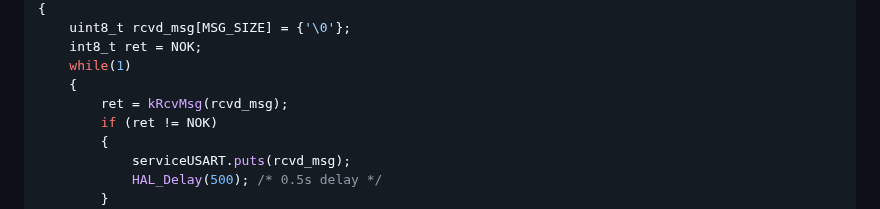
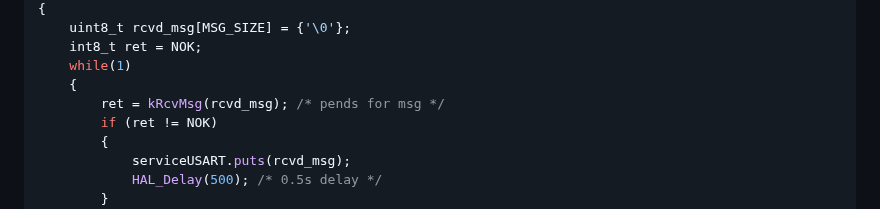
Before and after one commit to antoniogiacomelli/K0BA_Lil, a Markdown page: README.md, the part around the change. Rendered like a GitHub page.

```diff
--- a/README.md
+++ b/README.md
@@ -182,7 +182,7 @@ void UART_Server_Task(void* args)
 	int8_t ret = NOK;
 	while(1)
 	{
-		ret = kRcvMsg(rcvd_msg);
+		ret = kRcvMsg(rcvd_msg); /* pends for msg */
 		if (ret != NOK)
 		{
 			serviceUSART.puts(rcvd_msg);
```
